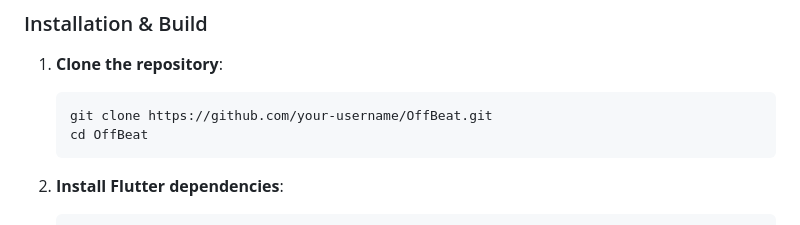
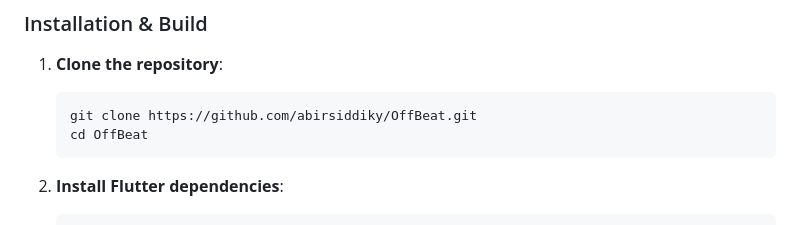
Before and after one commit to abirsiddiky/OffBeat, a Markdown page: README.md, the part around the change. Rendered like a GitHub page.

Commit message:
Update repository URL in README

````diff
--- a/README.md
+++ b/README.md
@@ -199,7 +199,7 @@ OffBeat leverages `media_kit` (backed by libmpv), providing out-of-the-box decod
 
 1. **Clone the repository**:
    ```bash
-   git clone https://github.com/your-username/OffBeat.git
+   git clone https://github.com/abirsiddiky/OffBeat.git
    cd OffBeat
    ```
 
````
